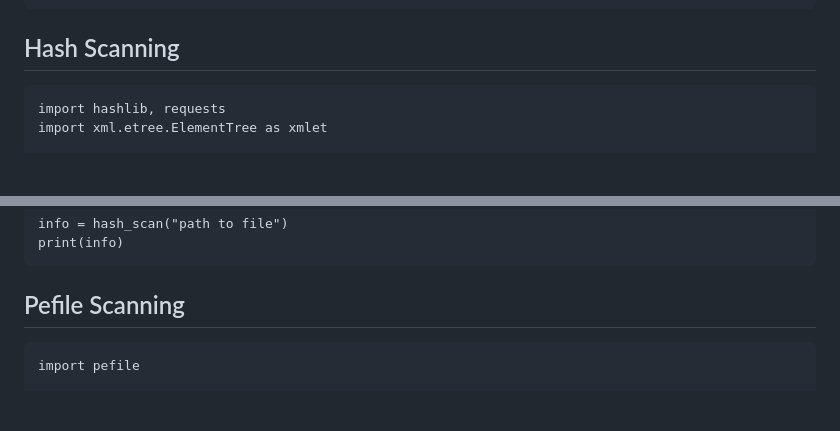
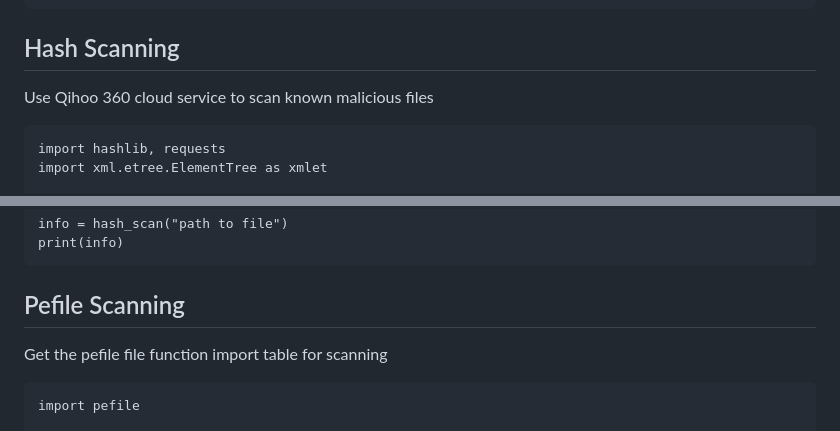
Before and after one commit to 87owo/PYAS, a Markdown page: README.md, 2 parts joined by grey strips. Rendered like a GitHub page; blank space fills up the shorter version.

````diff
--- a/README.md
+++ b/README.md
@@ -33,6 +33,8 @@ PyQt5==5.15.9
 
 ## Hash Scanning
 
+Use Qihoo 360 cloud service to scan known malicious files
+
 ```
 import hashlib, requests
 import xml.etree.ElementTree as xmlet
@@ -59,6 +61,9 @@ print(info)
 ```
 
 ## Pefile Scanning
+
+Get the pefile file function import table for scanning
+
 ```
 import pefile
 
````
